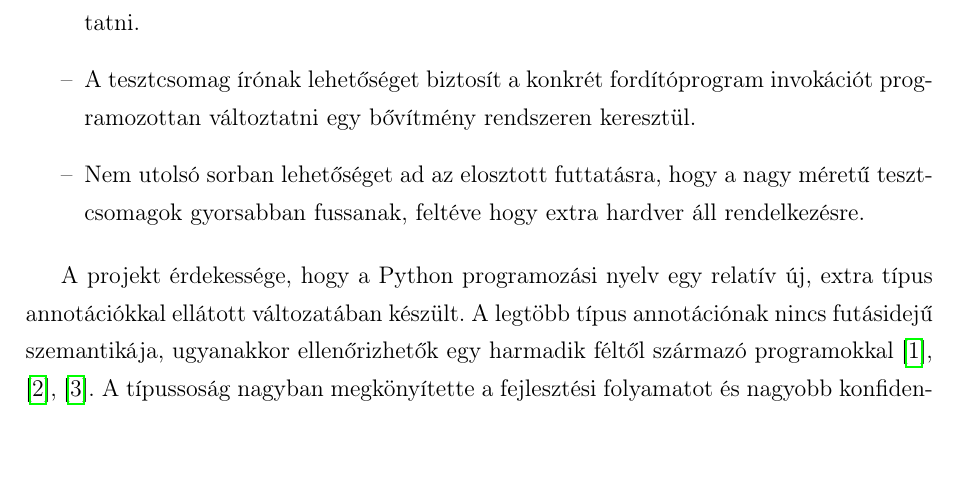
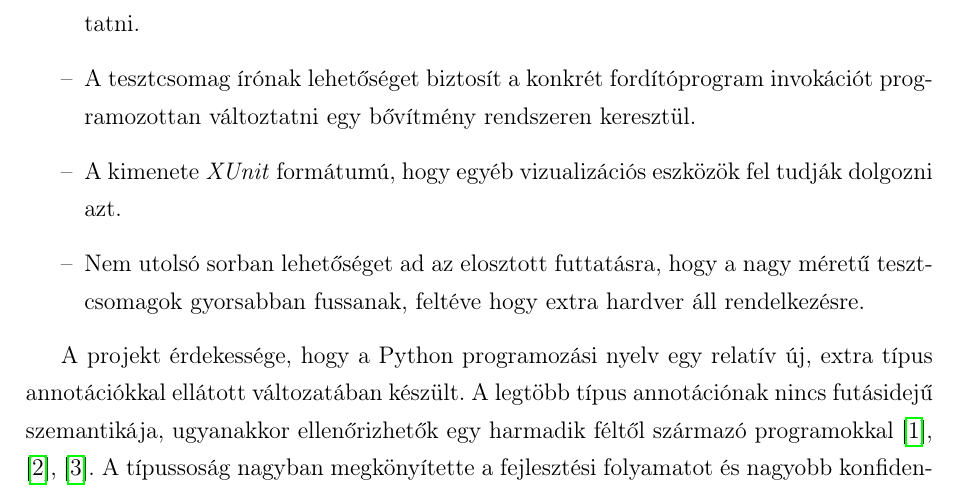
Before and after one commit to Quasar6X/MSC-Thesis, a LaTeX thesis (src/thesis.tex, which reads src/chapters/chapter-1.tex): part of page 4 of 9, cut so that both start at the same text, the shorter picture padded with empty space. Compiled offline with pdfLaTeX.

Commit message:
Add missing item to trait list in Chapter 1

```diff
--- a/src/chapters/chapter-1.tex
+++ b/src/chapters/chapter-1.tex
@@ -13,6 +13,7 @@ nyűjtani, ami az alábbi tulajdonságokkal rendelkezik:
     \item Keresztfordítók esetén képes a futásidejű teszteket szimulátor alkalmazásokban futtatni.
     \item A tesztcsomag írónak lehetőséget biztosít a konkrét fordítóprogram invokációt programozottan változtatni egy
           bővítmény rendszeren keresztül.
+    \item A kimenete \textit{XUnit} formátumú, hogy egyéb vizualizációs eszközök fel tudják dolgozni azt.
     \item Nem utolsó sorban lehetőséget ad az elosztott futtatásra, hogy a nagy méretű tesztcsomagok gyorsabban
           fussanak, feltéve hogy extra hardver áll rendelkezésre.
 \end{itemize}
```
